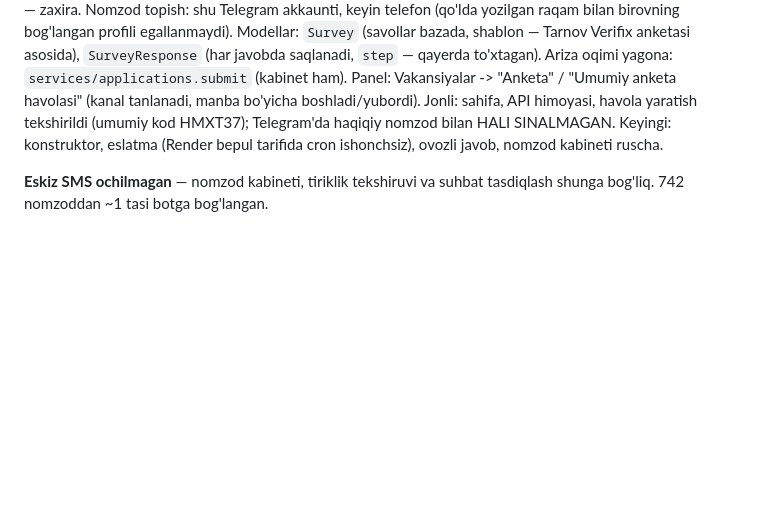
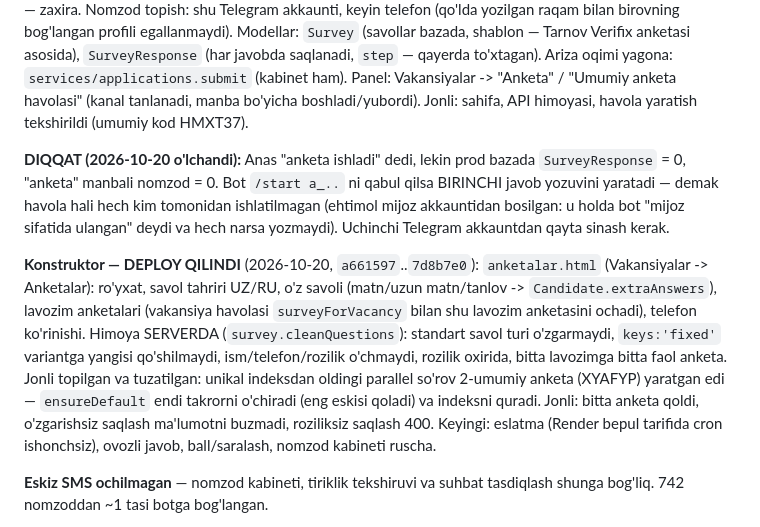
Before and after one commit to anasusmonov752-collab/tarnov-restaurant-platform, a Markdown page: CLAUDE.md, the part around the change. GitHub-like rendering; blank space fills up the shorter version.

Commit message:
CLAUDE.md: anketa konstruktori deploy qilindi; prod'da anketa javobi yo'qligi
Co-Authored-By: Claude Opus 5.5 <noreply@anthropic.com>

```diff
--- a/CLAUDE.md
+++ b/CLAUDE.md
@@ -192,9 +192,28 @@ asosida), `SurveyResponse` (har javobda saqlanadi, `step` — qayerda
 to'xtagan). Ariza oqimi yagona: `services/applications.submit` (kabinet
 ham). Panel: Vakansiyalar -> "Anketa" / "Umumiy anketa havolasi" (kanal
 tanlanadi, manba bo'yicha boshladi/yubordi). Jonli: sahifa, API himoyasi,
-havola yaratish tekshirildi (umumiy kod HMXT37); Telegram'da haqiqiy
-nomzod bilan HALI SINALMAGAN. Keyingi: konstruktor, eslatma (Render bepul
-tarifida cron ishonchsiz), ovozli javob, nomzod kabineti ruscha.
+havola yaratish tekshirildi (umumiy kod HMXT37).
+
+**DIQQAT (2026-10-20 o'lchandi):** Anas "anketa ishladi" dedi, lekin prod
+bazada `SurveyResponse` = 0, "anketa" manbali nomzod = 0. Bot `/start a_..`
+ni qabul qilsa BIRINCHI javob yozuvini yaratadi — demak havola hali hech
+kim tomonidan ishlatilmagan (ehtimol mijoz akkauntidan bosilgan: u holda
+bot "mijoz sifatida ulangan" deydi va hech narsa yozmaydi). Uchinchi
+Telegram akkauntdan qayta sinash kerak.
+
+**Konstruktor — DEPLOY QILINDI** (2026-10-20, `a661597`..`7d8b7e0`):
+`anketalar.html` (Vakansiyalar -> Anketalar): ro'yxat, savol tahriri UZ/RU,
+o'z savoli (matn/uzun matn/tanlov -> `Candidate.extraAnswers`), lavozim
+anketalari (vakansiya havolasi `surveyForVacancy` bilan shu lavozim
+anketasini ochadi), telefon ko'rinishi. Himoya SERVERDA
+(`survey.cleanQuestions`): standart savol turi o'zgarmaydi, `keys:'fixed'`
+variantga yangisi qo'shilmaydi, ism/telefon/rozilik o'chmaydi, rozilik
+oxirida, bitta lavozimga bitta faol anketa. Jonli topilgan va tuzatilgan:
+unikal indeksdan oldingi parallel so'rov 2-umumiy anketa (XYAFYP) yaratgan
+edi — `ensureDefault` endi takrorni o'chiradi (eng eskisi qoladi) va
+indeksni quradi. Jonli: bitta anketa qoldi, o'zgarishsiz saqlash ma'lumotni
+buzmadi, roziliksiz saqlash 400. Keyingi: eslatma (Render bepul tarifida
+cron ishonchsiz), ovozli javob, ball/saralash, nomzod kabineti ruscha.
 
 **Eskiz SMS ochilmagan** — nomzod kabineti, tiriklik tekshiruvi va suhbat
 tasdiqlash shunga bog'liq. 742 nomzoddan ~1 tasi botga bog'langan.
```
